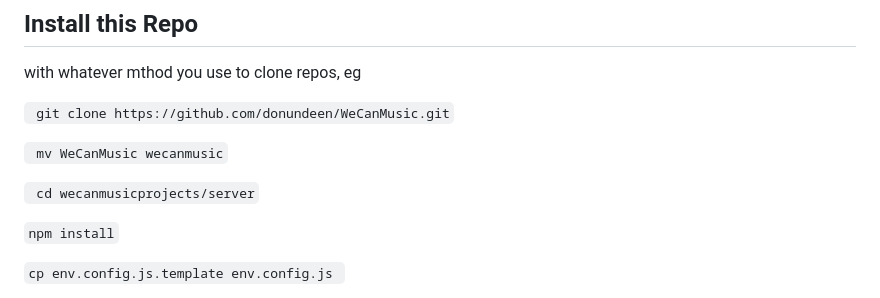
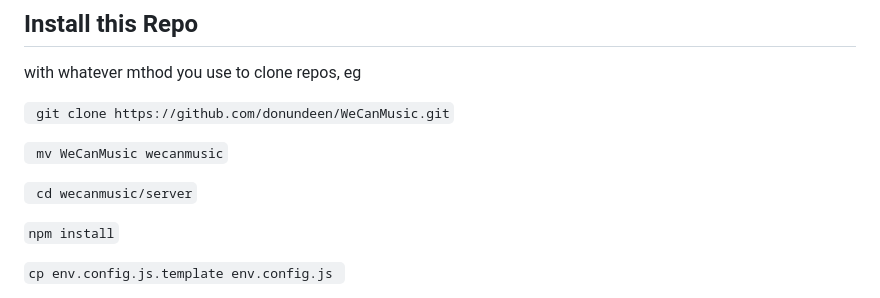
Before and after one commit to donundeen/WeCanMusic, a Markdown page: server/README.md, the part around the change. Drawn GitHub-style.

```diff
--- a/server/README.md
+++ b/server/README.md
@@ -50,7 +50,7 @@ with whatever mthod you use to clone repos, eg
 
 ` mv WeCanMusic wecanmusic`
 
-` cd wecanmusicprojects/server`
+` cd wecanmusic/server`
 
 `npm install`
 
```
